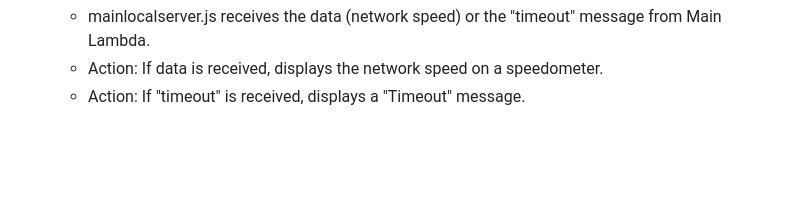
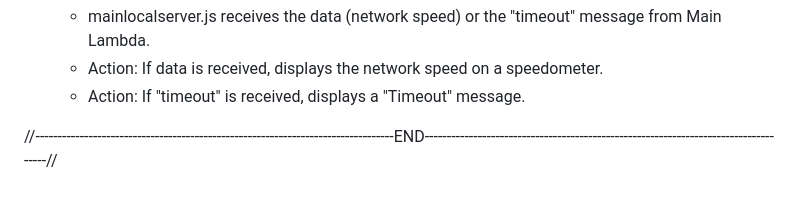
Before and after one commit to pslkk/Lambda-CloudScript-Orchestrator, a Markdown page: README.md, the part around the change. Drawn GitHub-style; blank space fills up the shorter version.

```diff
--- a/README.md
+++ b/README.md
@@ -123,3 +123,5 @@ How this works (Complete Workflow):
   - mainlocalserver.js receives the data (network speed) or the "timeout" message from Main Lambda.
   - Action: If data is received, displays the network speed on a speedometer.
   - Action: If "timeout" is received, displays a "Timeout" message.
+
+//---------------------------------------------------------------------------------END------------------------------------------------------------------------------------//
```
